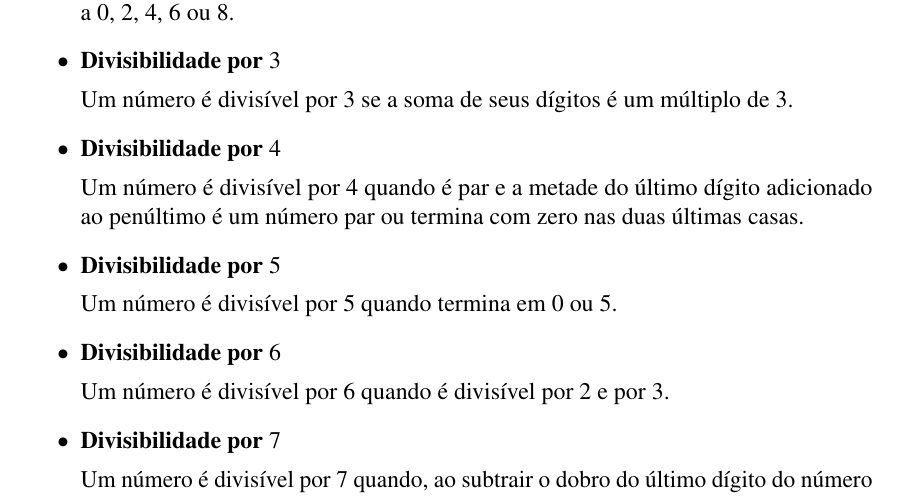
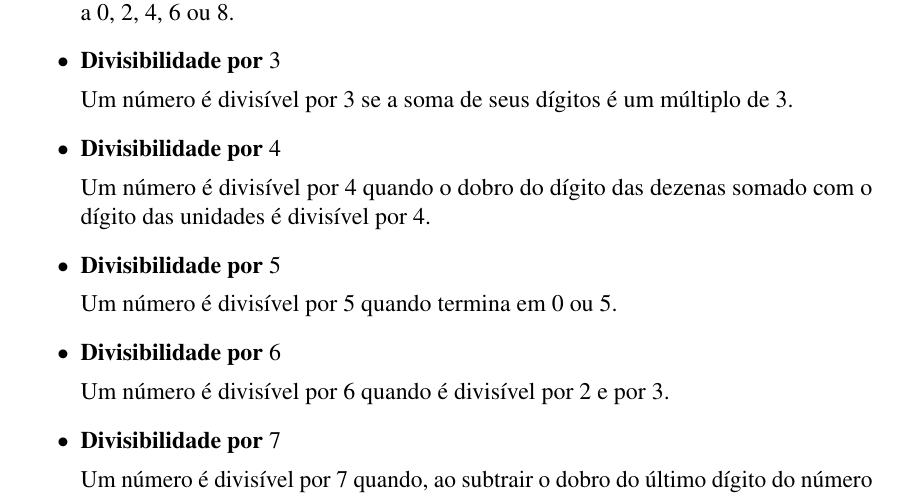
Before and after one commit to reamat/PreCalculo, a LaTeX book (Apostila/Apostila.tex, which reads Topicos/SoPraGarantir.tex): part of page 6 of 33, cut so that both start at the same text. Compiled offline with pdfLaTeX.

Commit message:
Correção da divisibilidade por 4

```diff
--- a/Topicos/SoPraGarantir.tex
+++ b/Topicos/SoPraGarantir.tex
@@ -45,7 +45,7 @@
 
  \item \textbf{Divisibilidade por $4$}
 
- Um número é divisível por $4$ quando é par e a metade do último dígito adicionado ao penúltimo é um número par ou termina com zero nas duas últimas casas.
+ Um número é divisível por $4$ quando o dobro do dígito das dezenas somado com o dígito das unidades é divisível por $4$.
 
  \item \textbf{Divisibilidade por $5$}
 
```
